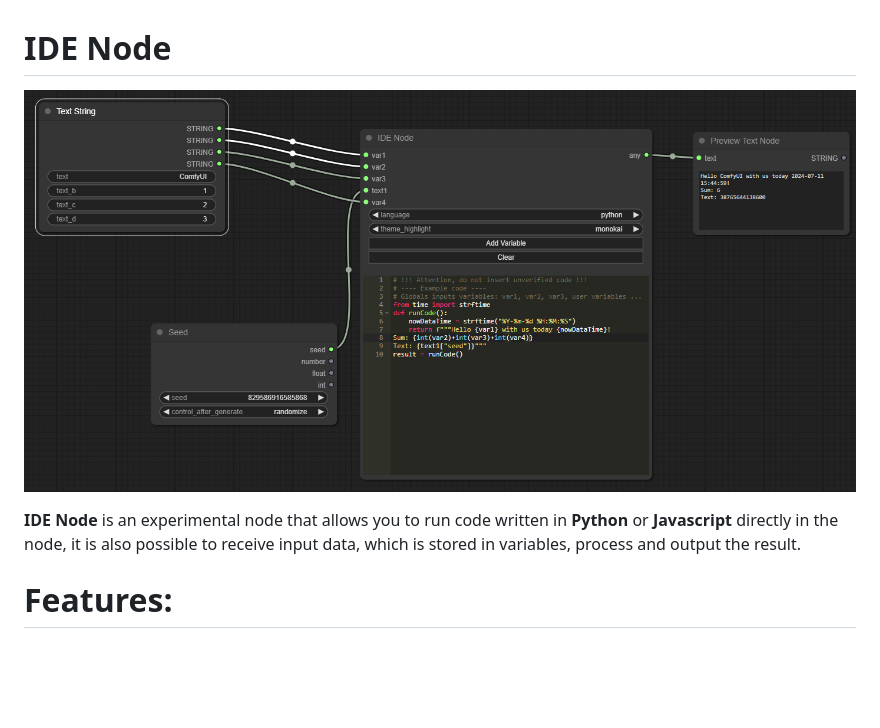
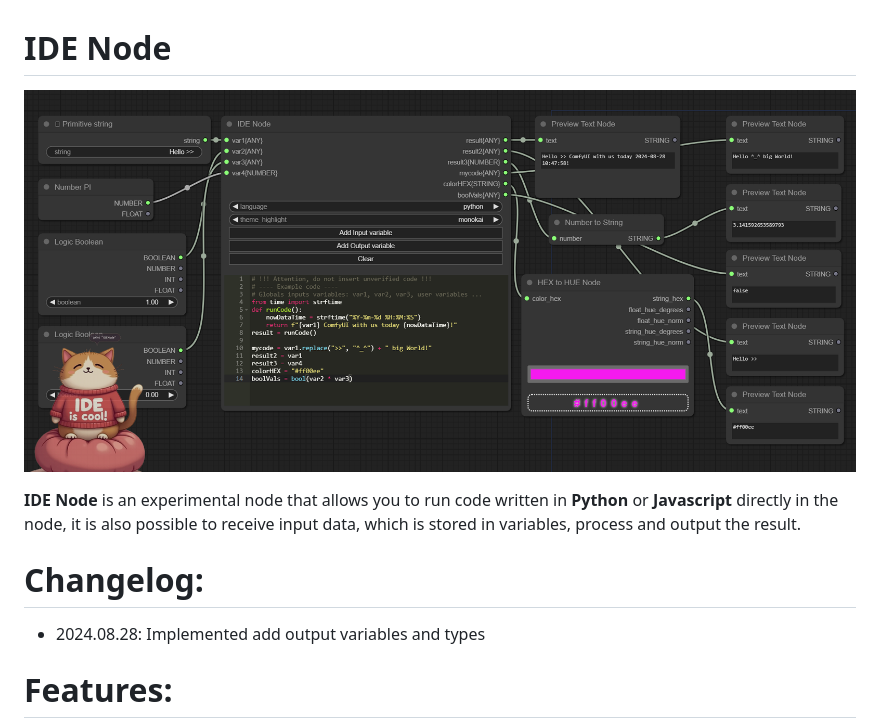
Before and after one commit to AlekPet/ComfyUI_Custom_Nodes_AlekPet, a Markdown page: IDENode/README.md, the part around the change. Rendered like a GitHub page; pictures changed too: IDENode/ide_node_image.png; blank space fills up the shorter version.

Commit message:
IdeNode Implemented add output variables and types

```diff
--- a/IDENode/README.md
+++ b/IDENode/README.md
@@ -3,6 +3,10 @@
 ![Screenshot IDE Node](https://github.com/AlekPet/ComfyUI_Custom_Nodes_AlekPet/raw/master/IDENode/ide_node_image.png)
 
 **IDE Node** is an experimental node that allows you to run code written in **Python** or **Javascript** directly in the node, it is also possible to receive input data, which is stored in variables, process and output the result.
+
+# Changelog:
+
+- 2024.08.28: Implemented add output variables and types
 
 # Features:
 
```
Also changed, not shown: 3 other files.
